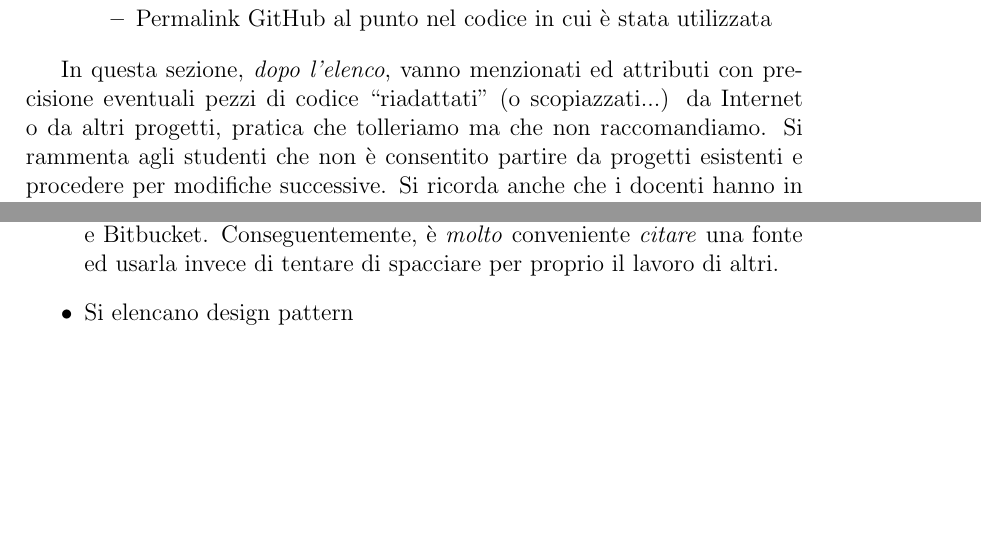
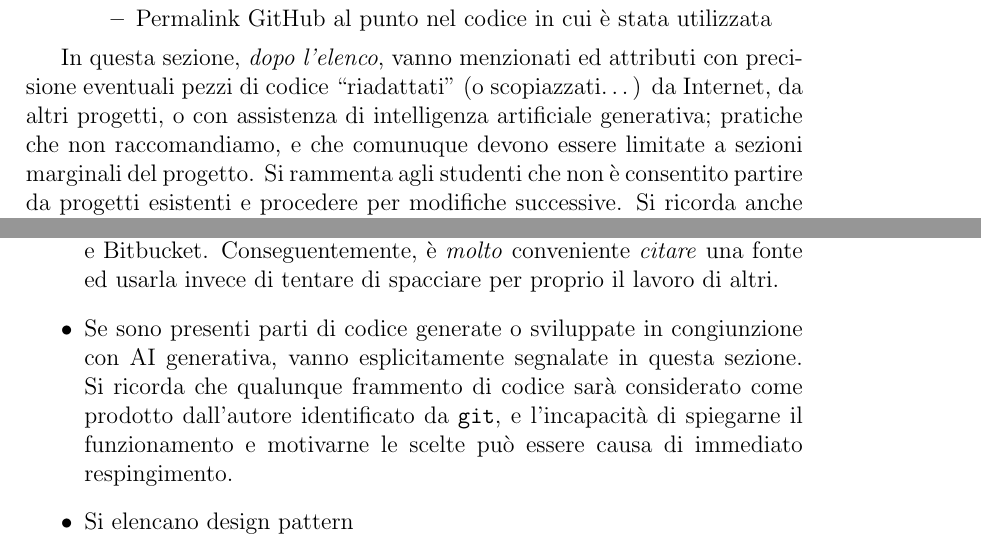
Before and after one commit to unibo-oop/OOP-report-template, a LaTeX document (13-template.tex): two parts of pages 23 and 24 of 31, joined at a grey line, cut so that both start at the same text, the shorter picture padded with empty space. Compiled offline with pdfLaTeX.

Commit message:
Add notes on GenAI

```diff
--- a/13-template.tex
+++ b/13-template.tex
@@ -498,8 +498,9 @@ utilizzate. Le feature di interesse sono:
 \end{itemize}
 
 In questa sezione, \textit{dopo l'elenco},
-vanno menzionati ed attributi con precisione eventuali pezzi di codice ``riadattati'' (o scopiazzati...) da Internet o da altri progetti,
-pratica che tolleriamo ma che non raccomandiamo.
+vanno menzionati ed attributi con precisione eventuali pezzi di codice ``riadattati'' (o scopiazzati\ldots)
+da Internet, da altri progetti, o con assistenza di intelligenza artificiale generativa;
+pratiche che non raccomandiamo, e che comunuque devono essere limitate a sezioni marginali del progetto.
 %
 Si rammenta agli studenti che non è consentito partire da progetti esistenti e procedere per modifiche successive.
 %
@@ -558,6 +559,10 @@ e non va in questa sezione.
 	(inclusi blog dedicati ad Android e allo sviluppo di videogame),
 	nonché ai vari GitHub, GitLab, e Bitbucket.
 	Conseguentemente, è \emph{molto} conveniente \emph{citare} una fonte ed usarla invece di tentare di spacciare per proprio il lavoro di altri.
+	\item Se sono presenti parti di codice generate o sviluppate in congiunzione con AI generativa,
+	vanno esplicitamente segnalate in questa sezione.
+	Si ricorda che qualunque frammento di codice sarà considerato come prodotto dall'autore identificato da \texttt{git},
+	e l'incapacità di spiegarne il funzionamento e motivarne le scelte può essere causa di immediato respingimento.
 	\item Si elencano design pattern
 \end{itemize}
 
```
